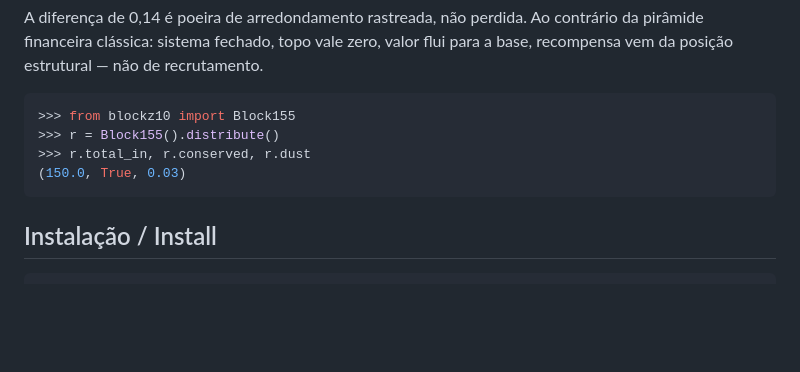
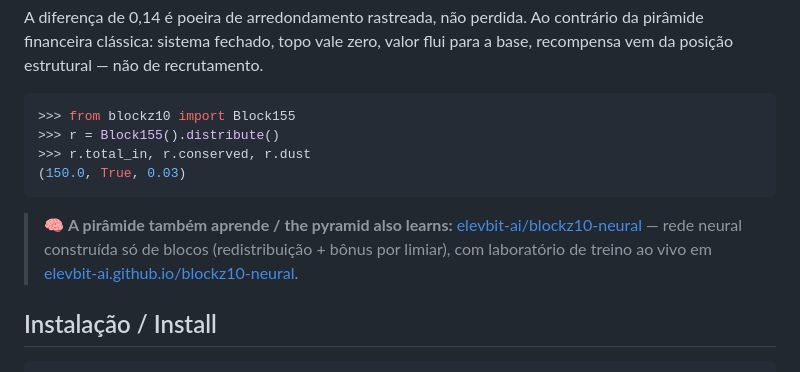
Before and after one commit to elevbit-ai/blockz10, a Markdown page: README.md, the part around the change. Rendered like a GitHub page; blank space fills up the shorter version.

Commit message:
Link official Blockz10 Neural repository

````diff
--- a/README.md
+++ b/README.md
@@ -87,6 +87,12 @@ de recrutamento.
 (150.0, True, 0.03)
 ```
 
+> 🧠 **A pirâmide também aprende / the pyramid also learns:**
+> [elevbit-ai/blockz10-neural](https://github.com/elevbit-ai/blockz10-neural) —
+> rede neural construída só de blocos (redistribuição + bônus por limiar),
+> com laboratório de treino ao vivo em
+> [elevbit-ai.github.io/blockz10-neural](https://elevbit-ai.github.io/blockz10-neural/).
+
 ## Instalação / Install
 
 ```bash
````
